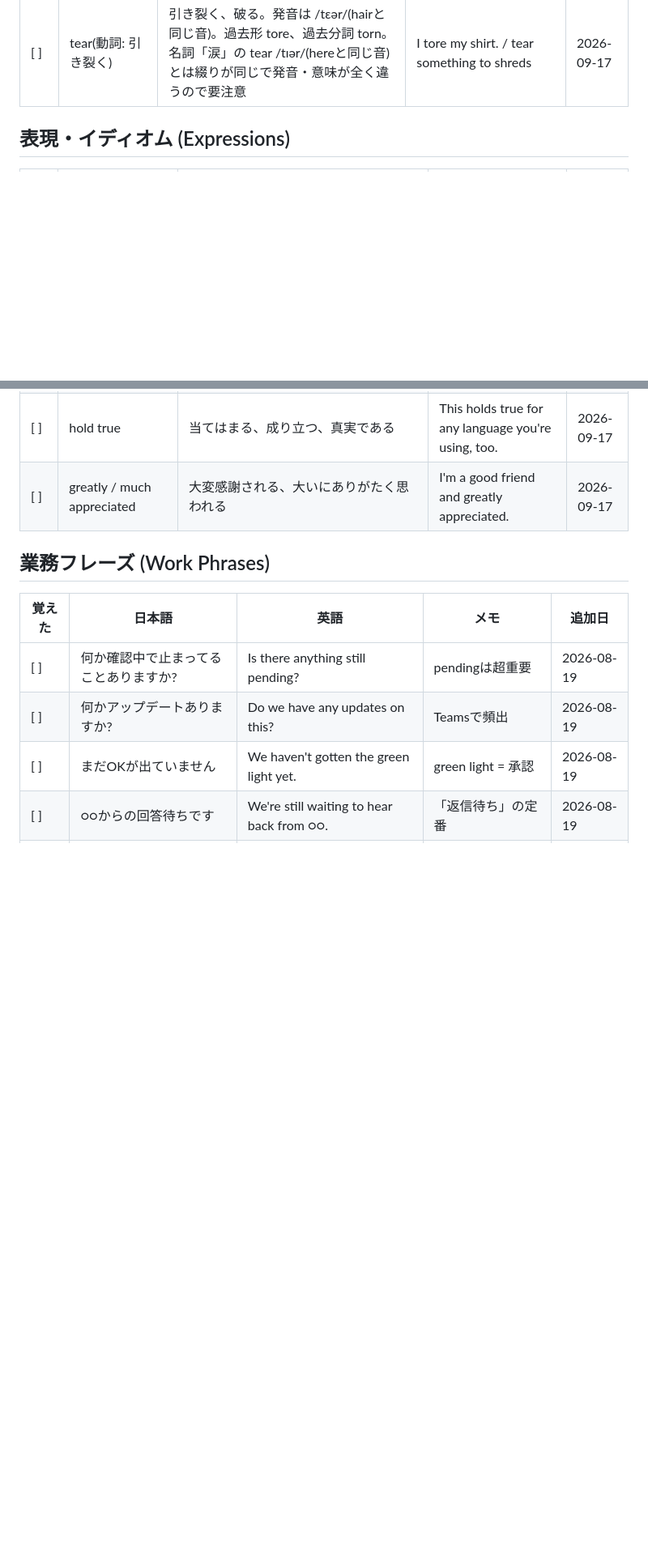
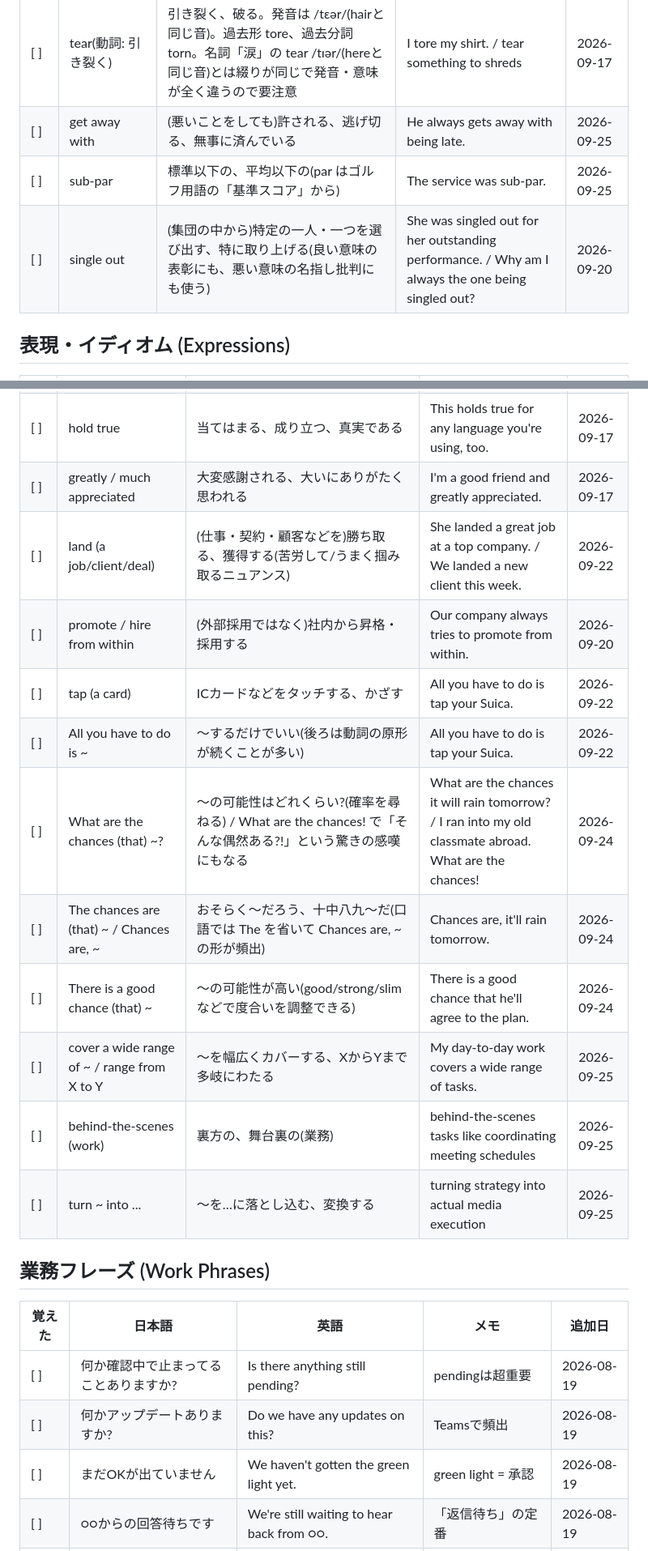
Before and after one commit to Haruki1651/Claude, a Markdown page: vocab.md, 2 parts joined by grey strips. Shown at 81% size. GitHub-like rendering; blank space fills up the shorter version.

Commit message:
Add business vocab batch: get away with, sub-par, single out, land, chances phrases, day-to-day expressions
Co-Authored-By: Claude Sonnet 5 <noreply@anthropic.com>
Claude-Session: https://claude.ai/code/session_01Um1tRkxtDXxbCg1HS5jDBG

```diff
--- a/vocab.md
+++ b/vocab.md
@@ -38,6 +38,9 @@
 | [ ] | alter | 変える、変化させる(changeよりややフォーマル・専門的。質や性質を部分的に変えるニュアンス) | Each one will alter how you feel about it. | 2026-09-17 |
 | [ ] | penne | ペンネ(先端が斜めに切られた筒状パスタ)。発音は /ˈpɛneɪ/ または /ˈpɛni/、揺れがある | That penne was pretty good. | 2026-09-17 |
 | [ ] | tear(動詞: 引き裂く) | 引き裂く、破る。発音は /tɛər/(hairと同じ音)。過去形 tore、過去分詞 torn。名詞「涙」の tear /tɪər/(hereと同じ音)とは綴りが同じで発音・意味が全く違うので要注意 | I tore my shirt. / tear something to shreds | 2026-09-17 |
+| [ ] | get away with | (悪いことをしても)許される、逃げ切る、無事に済んでいる | He always gets away with being late. | 2026-09-25 |
+| [ ] | sub-par | 標準以下の、平均以下の(par はゴルフ用語の「基準スコア」から) | The service was sub-par. | 2026-09-25 |
+| [ ] | single out | (集団の中から)特定の一人・一つを選び出す、特に取り上げる(良い意味の表彰にも、悪い意味の名指し批判にも使う) | She was singled out for her outstanding performance. / Why am I always the one being singled out? | 2026-09-20 |
 
 ## 表現・イディオム (Expressions)
 
@@ -77,6 +80,16 @@
 | [ ] | tear something to shreds | 誰か・何かをズタズタに引き裂く。実際の行為ではなく、怒りの強さを大げさに表す誇張表現 | I'm so angry I could tear somebody to shreds! | 2026-09-17 |
 | [ ] | hold true | 当てはまる、成り立つ、真実である | This holds true for any language you're using, too. | 2026-09-17 |
 | [ ] | greatly / much appreciated | 大変感謝される、大いにありがたく思われる | I'm a good friend and greatly appreciated. | 2026-09-17 |
+| [ ] | land (a job/client/deal) | (仕事・契約・顧客などを)勝ち取る、獲得する(苦労して/うまく掴み取るニュアンス) | She landed a great job at a top company. / We landed a new client this week. | 2026-09-22 |
+| [ ] | promote / hire from within | (外部採用ではなく)社内から昇格・採用する | Our company always tries to promote from within. | 2026-09-20 |
+| [ ] | tap (a card) | ICカードなどをタッチする、かざす | All you have to do is tap your Suica. | 2026-09-22 |
+| [ ] | All you have to do is ~ | 〜するだけでいい(後ろは動詞の原形が続くことが多い) | All you have to do is tap your Suica. | 2026-09-22 |
+| [ ] | What are the chances (that) ~? | 〜の可能性はどれくらい?(確率を尋ねる) / What are the chances! で「そんな偶然ある?!」という驚きの感嘆にもなる | What are the chances it will rain tomorrow? / I ran into my old classmate abroad. What are the chances! | 2026-09-24 |
+| [ ] | The chances are (that) ~ / Chances are, ~ | おそらく〜だろう、十中八九〜だ(口語では The を省いて Chances are, ~ の形が頻出) | Chances are, it'll rain tomorrow. | 2026-09-24 |
+| [ ] | There is a good chance (that) ~ | 〜の可能性が高い(good/strong/slimなどで度合いを調整できる) | There is a good chance that he'll agree to the plan. | 2026-09-24 |
+| [ ] | cover a wide range of ~ / range from X to Y | 〜を幅広くカバーする、XからYまで多岐にわたる | My day-to-day work covers a wide range of tasks. | 2026-09-25 |
+| [ ] | behind-the-scenes (work) | 裏方の、舞台裏の(業務) | behind-the-scenes tasks like coordinating meeting schedules | 2026-09-25 |
+| [ ] | turn ~ into ... | 〜を…に落とし込む、変換する | turning strategy into actual media execution | 2026-09-25 |
 
 ## 業務フレーズ (Work Phrases)
 
```
Also changed, not shown: other parts of vocab.md (+5 -0 lines).
